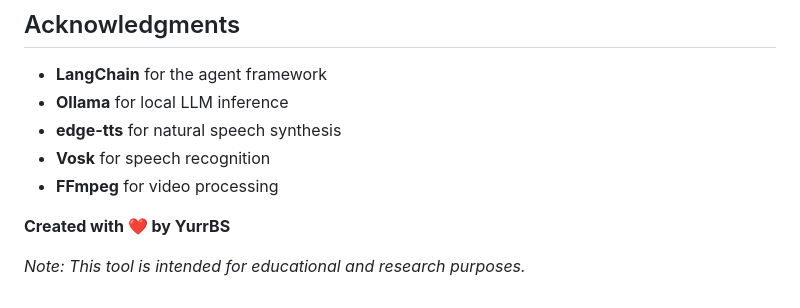
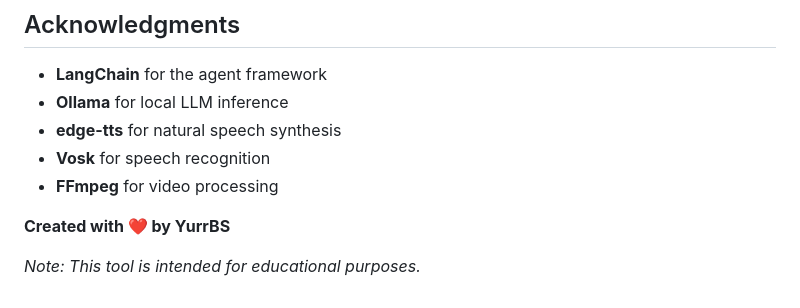
Before and after one commit to MarcelHeinsch1/ReelRush, a Markdown page: README.md, the part around the change. Rendered like a GitHub page.

```diff
--- a/README.md
+++ b/README.md
@@ -274,4 +274,4 @@ python web_app.py
 
 **Created with ❤️ by YurrBS**
 
-*Note: This tool is intended for educational and research purposes.*
+*Note: This tool is intended for educational purposes.*
```
